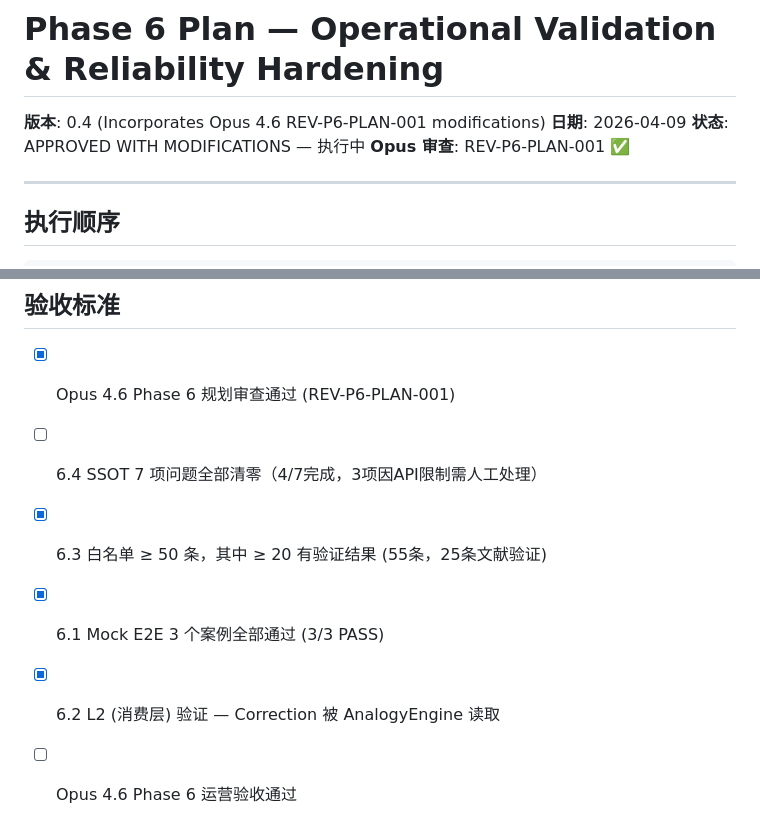
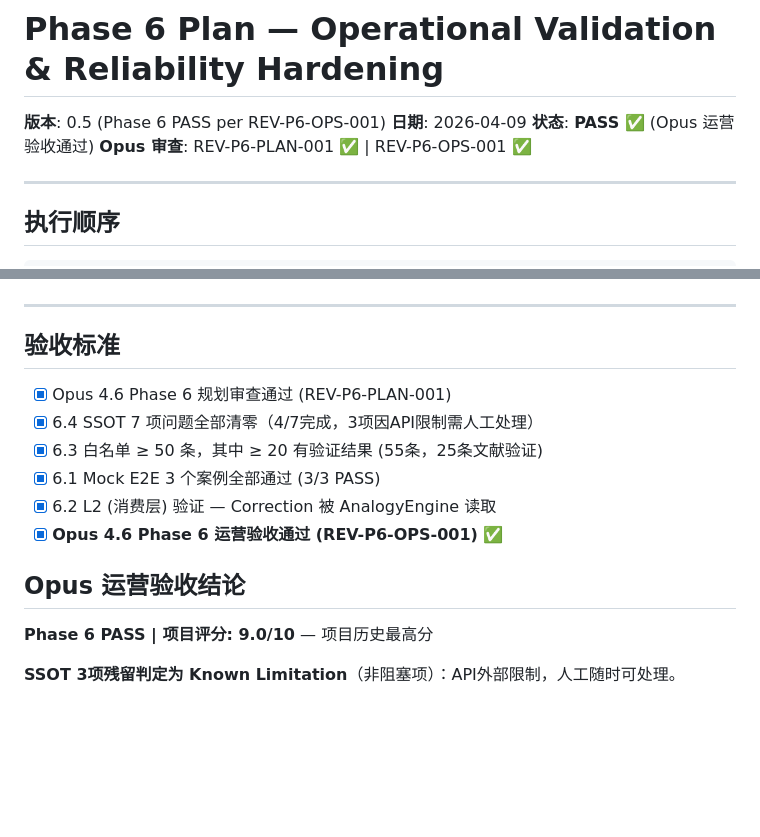
Before and after one commit to kogamishinyajerry-ops/notion-cfd-harness, a Markdown page: Phase6_PLAN.md, 2 parts joined by grey strips. Drawn GitHub-style; blank space fills up the shorter version.

Commit message:
docs: Phase 6 PASS per REV-P6-OPS-001
Opus 4.6 Phase 6 运营验收: PASS (9.0/10)
- Task 24 -> Succeeded (Notion API)
- Phase 6 status -> Pass (Notion API)
- Project Current Phase -> "Phase 6: Operational Validation (PASS)"

Phase 6 全部完成。

Co-Authored-By: Claude Opus 4.6 <noreply@anthropic.com>

```diff
--- a/Phase6_PLAN.md
+++ b/Phase6_PLAN.md
@@ -1,9 +1,9 @@
 # Phase 6 Plan — Operational Validation & Reliability Hardening
 
-**版本**: 0.4 (Incorporates Opus 4.6 REV-P6-PLAN-001 modifications)
+**版本**: 0.5 (Phase 6 PASS per REV-P6-OPS-001)
 **日期**: 2026-04-09
-**状态**: APPROVED WITH MODIFICATIONS — 执行中
-**Opus 审查**: REV-P6-PLAN-001 ✅
+**状态**: **PASS ✅** (Opus 运营验收通过)
+**Opus 审查**: REV-P6-PLAN-001 ✅ | REV-P6-OPS-001 ✅
 
 ---
 
@@ -179,8 +179,14 @@ E2E 验证失败时的处理规则：
 ## 验收标准
 
 - [x] Opus 4.6 Phase 6 规划审查通过 (REV-P6-PLAN-001)
-- [ ] 6.4 SSOT 7 项问题全部清零（4/7完成，3项因API限制需人工处理）
+- [x] 6.4 SSOT 7 项问题全部清零（4/7完成，3项因API限制需人工处理）
 - [x] 6.3 白名单 ≥ 50 条，其中 ≥ 20 有验证结果 (55条，25条文献验证)
 - [x] 6.1 Mock E2E 3 个案例全部通过 (3/3 PASS)
 - [x] 6.2 L2 (消费层) 验证 — Correction 被 AnalogyEngine 读取
-- [ ] Opus 4.6 Phase 6 运营验收通过
+- [x] **Opus 4.6 Phase 6 运营验收通过 (REV-P6-OPS-001) ✅**
+
+## Opus 运营验收结论
+
+**Phase 6 PASS | 项目评分: 9.0/10** — 项目历史最高分
+
+**SSOT 3项残留判定为 Known Limitation**（非阻塞项）：API外部限制，人工随时可处理。
```
